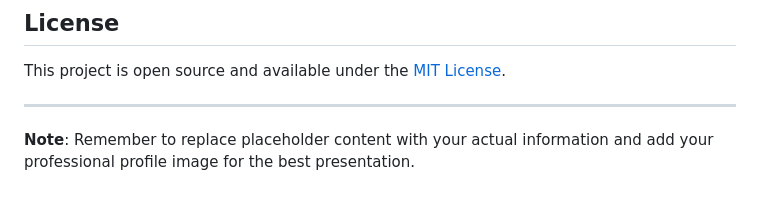
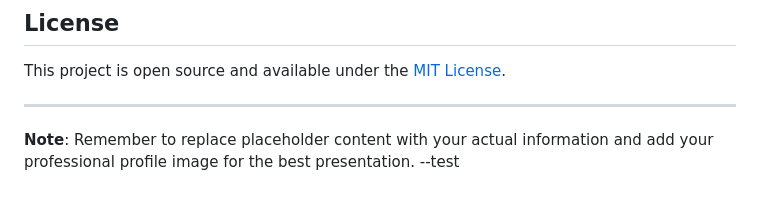
Before and after one commit to varunbollam29/Abhisite, a Markdown page: README.md, the part around the change. Drawn GitHub-style.

Commit message:
updating code for abhi site

```diff
--- a/README.md
+++ b/README.md
@@ -182,3 +182,4 @@ This project is open source and available under the [MIT License](LICENSE).
 ---
 
 **Note**: Remember to replace placeholder content with your actual information and add your professional profile image for the best presentation.
+--test
```
